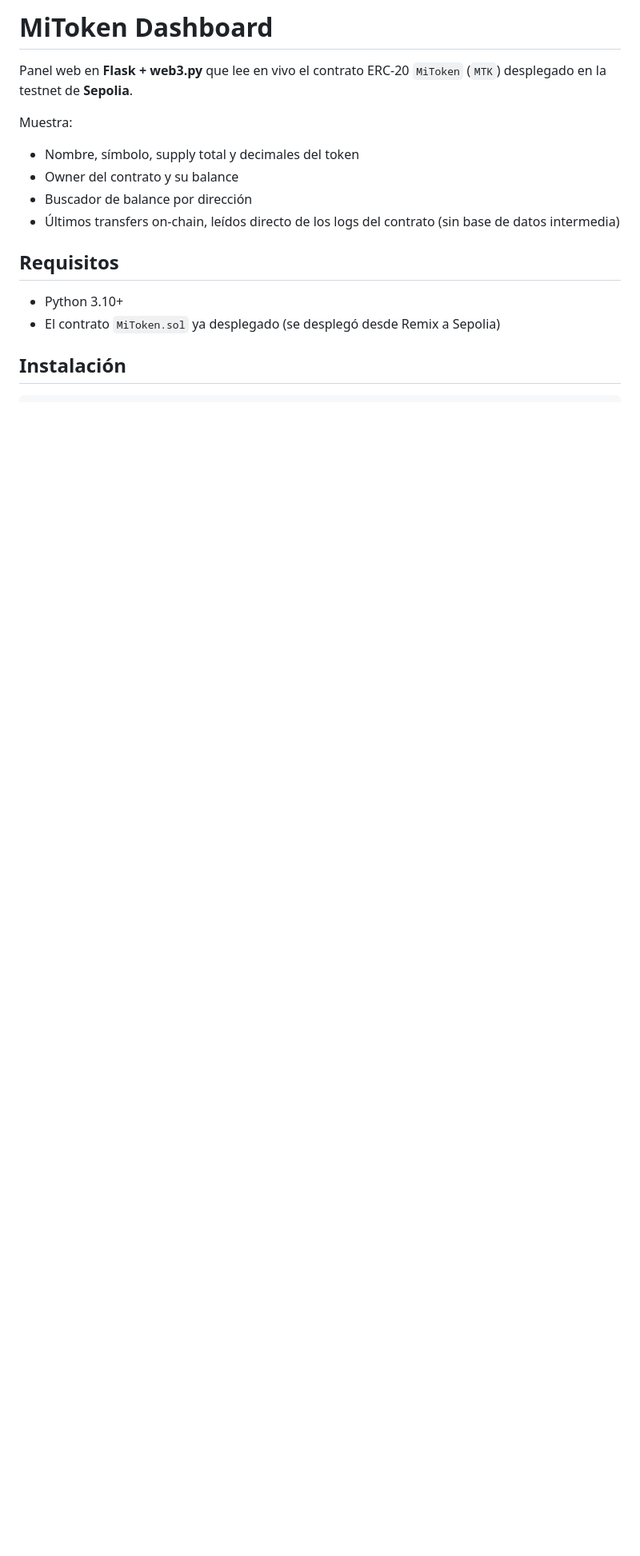
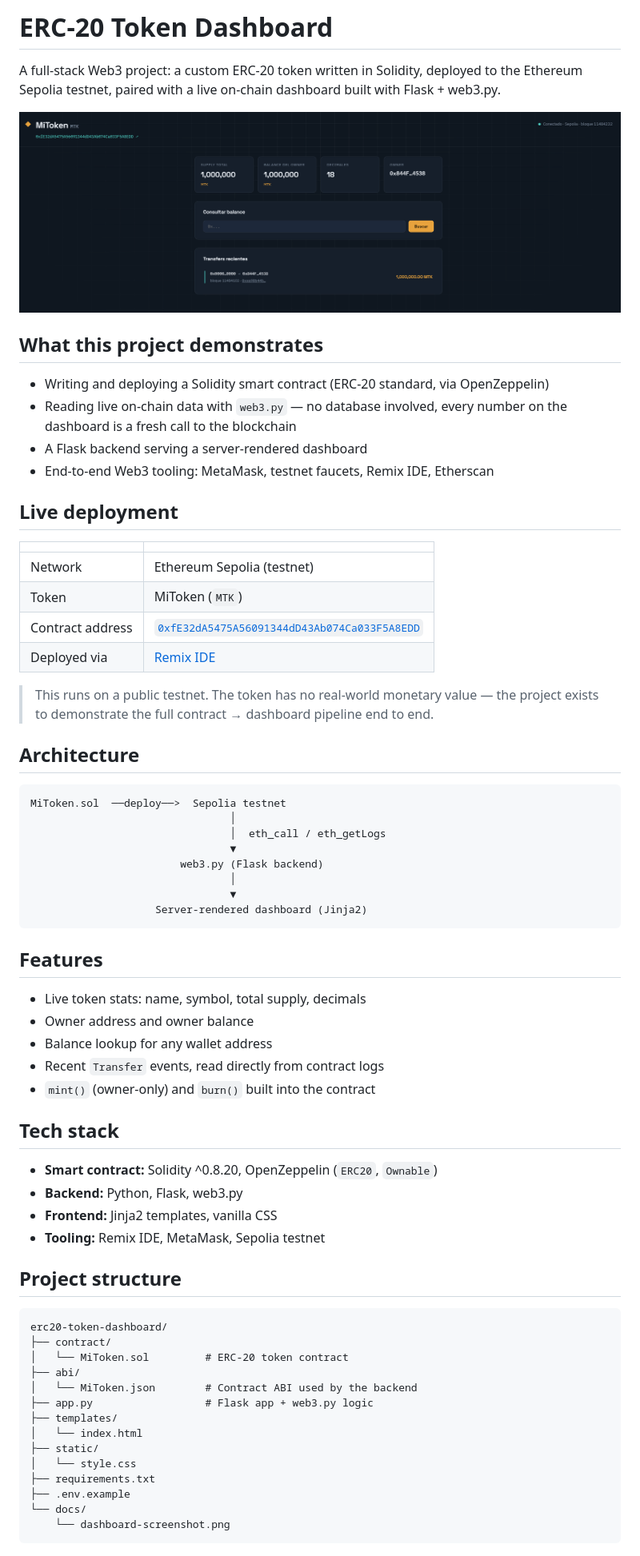
Before and after one commit to rickf63/moneda, a Markdown page: README.md, the part around one of its changes. Shown at 80% size. GitHub-like rendering; pictures changed too: docs/dashboard-screenshot.png (added); blank space fills up the shorter version.

Commit message:
Agregar contrato, licencia y captura

````diff
--- a/README.md
+++ b/README.md
@@ -1,16 +1,71 @@
-# MiToken Dashboard
+# ERC-20 Token Dashboard
 
-Panel web en **Flask + web3.py** que lee en vivo el contrato ERC-20 `MiToken` (`MTK`) desplegado en la testnet de **Sepolia**.
+A full-stack Web3 project: a custom ERC-20 token written in Solidity, deployed to the Ethereum Sepolia testnet, paired with a live on-chain dashboard built with Flask + web3.py.
 
-Muestra:
-- Nombre, símbolo, supply total y decimales del token
-- Owner del contrato y su balance
-- Buscador de balance por dirección
-- Últimos transfers on-chain, leídos directo de los logs del contrato (sin base de datos intermedia)
+![Dashboard screenshot](docs/dashboard-screenshot.png)
 
-## Requisitos
+## What this project demonstrates
 
-- Python 3.10+
-- El contrato `MiToken.sol` ya desplegado (se desplegó desde Remix a Sepolia)
+- Writing and deploying a Solidity smart contract (ERC-20 standard, via OpenZeppelin)
+- Reading live on-chain data with `web3.py` — no database involved, every number on the dashboard is a fresh call to the blockchain
+- A Flask backend serving a server-rendered dashboard
+- End-to-end Web3 tooling: MetaMask, testnet faucets, Remix IDE, Etherscan
 
-## Instalación
+## Live deployment
+
+| | |
+|---|---|
+| Network | Ethereum Sepolia (testnet) |
+| Token | MiToken (`MTK`) |
+| Contract address | [`0xfE32dA5475A56091344dD43Ab074Ca033F5A8EDD`](https://sepolia.etherscan.io/address/0xfE32dA5475A56091344dD43Ab074Ca033F5A8EDD) |
+| Deployed via | [Remix IDE](https://remix.ethereum.org) |
+
+> This runs on a public testnet. The token has no real-world monetary value — the project exists to demonstrate the full contract → dashboard pipeline end to end.
+
+## Architecture
+
+```
+MiToken.sol  ──deploy──>  Sepolia testnet
+                                │
+                                │  eth_call / eth_getLogs
+                                ▼
+                        web3.py (Flask backend)
+                                │
+                                ▼
+                    Server-rendered dashboard (Jinja2)
+```
+
+## Features
+
+- Live token stats: name, symbol, total supply, decimals
+- Owner address and owner balance
+- Balance lookup for any wallet address
+- Recent `Transfer` events, read directly from contract logs
+- `mint()` (owner-only) and `burn()` built into the contract
+
+## Tech stack
+
+- **Smart contract:** Solidity ^0.8.20, OpenZeppelin (`ERC20`, `Ownable`)
+- **Backend:** Python, Flask, web3.py
+- **Frontend:** Jinja2 templates, vanilla CSS
+- **Tooling:** Remix IDE, MetaMask, Sepolia testnet
+
+## Project structure
+
+```
+erc20-token-dashboard/
+├── contract/
+│   └── MiToken.sol         # ERC-20 token contract
+├── abi/
+│   └── MiToken.json        # Contract ABI used by the backend
+├── app.py                  # Flask app + web3.py logic
+├── templates/
+│   └── index.html
+├── static/
+│   └── style.css
+├── requirements.txt
+├── .env.example
+└── docs/
+    └── dashboard-screenshot.png
+```
+
````
Also changed, not shown: other parts of README.md (+29 -42 lines), 3 other files.
